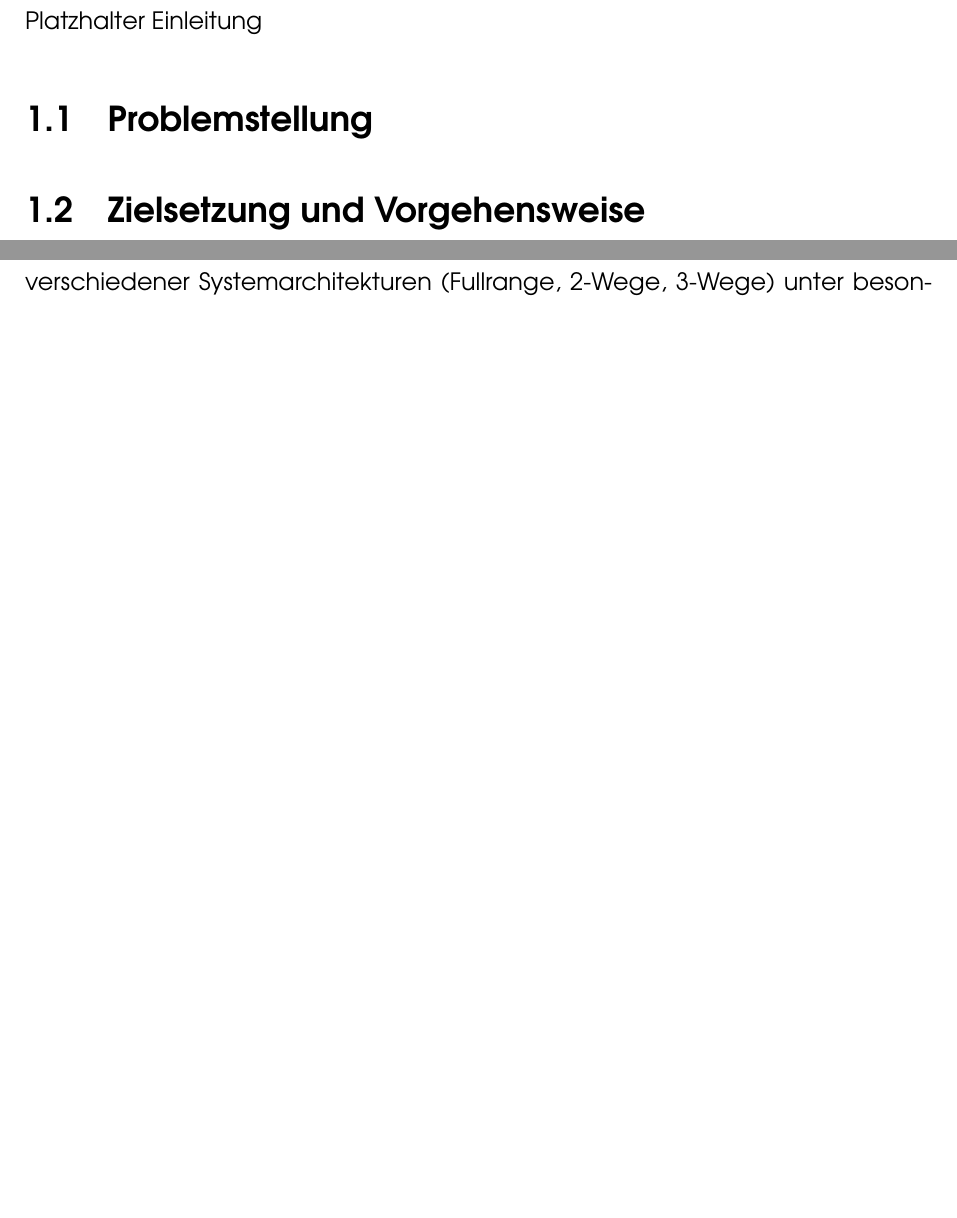
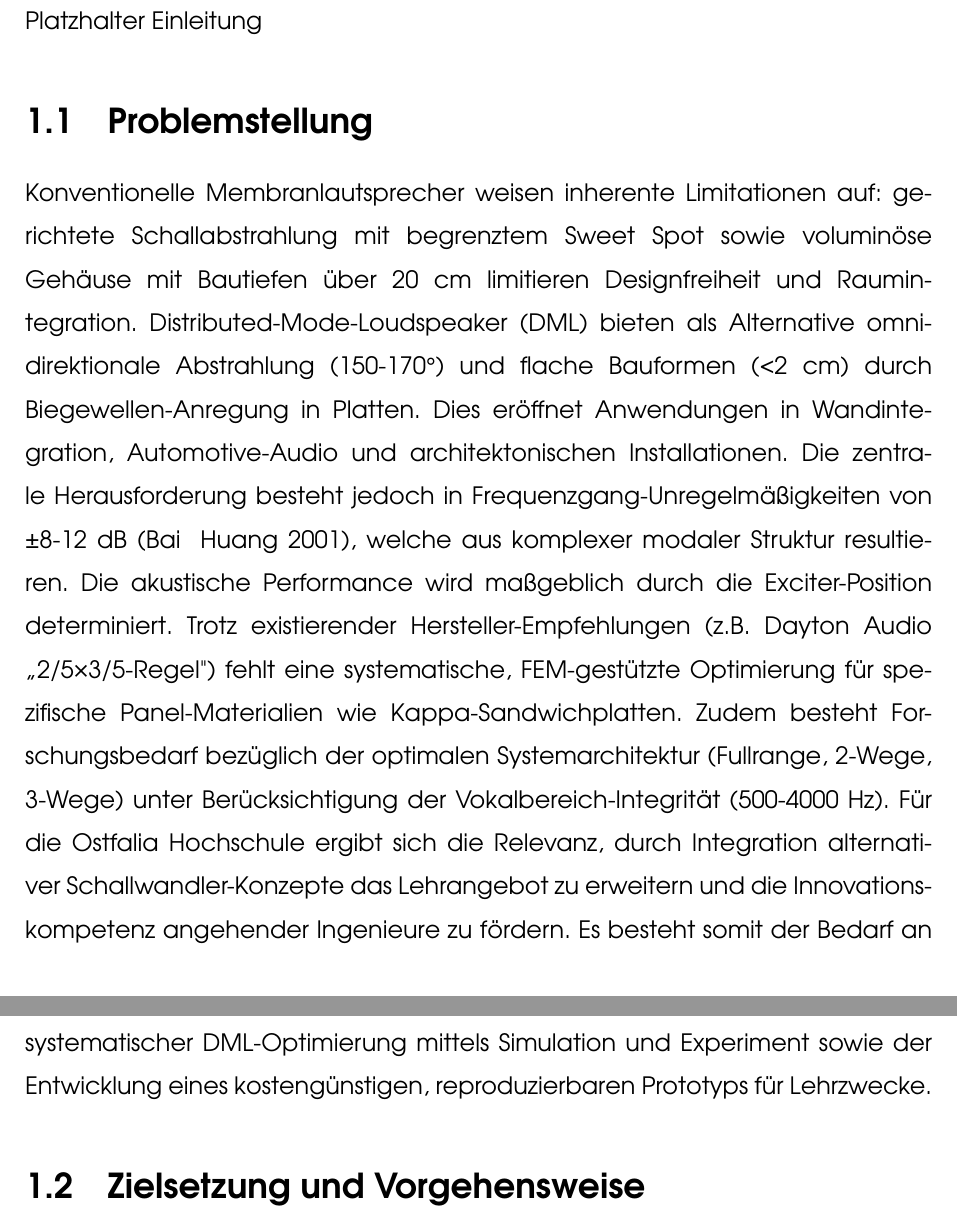
Before and after one commit to SirJohnson99/BA_Jonathan, a LaTeX thesis (thesis_Ostfalia_template_rev_01.tex, which reads chapters/chapter_1/chapter_1.tex): two parts of pages 11 and 12 of 18 before the commit and two parts of pages 11 and 12 of 19 after it, joined at a grey line, cut so that both start at the same text, the shorter picture padded with empty space. Compiled offline with pdfLaTeX.

Commit message:
Updates from Overleaf

```diff
--- a/chapters/chapter_1/chapter_1.tex
+++ b/chapters/chapter_1/chapter_1.tex
@@ -4,12 +4,14 @@ Platzhalter Einleitung
 
 \section{Problemstellung}
 
+Konventionelle Membranlautsprecher weisen inherente Limitationen auf: gerichtete Schallabstrahlung mit begrenztem Sweet Spot sowie voluminöse Gehäuse mit Bautiefen über 20 cm limitieren Designfreiheit und Raumintegration.
+Distributed-Mode-Loudspeaker (DML) bieten als Alternative omnidirektionale Abstrahlung (150-170°) und flache Bauformen (<2 cm) durch Biegewellen-Anregung in Platten. Dies eröffnet Anwendungen in Wandintegration, Automotive-Audio und architektonischen Installationen. Die zentrale Herausforderung besteht jedoch in Frequenzgang-Unregelmäßigkeiten von ±8-12 dB (Bai & Huang 2001), welche aus komplexer modaler Struktur resultieren. Die akustische Performance wird maßgeblich durch die Exciter-Position determiniert.
+Trotz existierender Hersteller-Empfehlungen (z.B. Dayton Audio „2/5×3/5-Regel") fehlt eine systematische, FEM-gestützte Optimierung für spezifische Panel-Materialien wie Kappa-Sandwichplatten. Zudem besteht Forschungsbedarf bezüglich der optimalen Systemarchitektur (Fullrange, 2-Wege, 3-Wege) unter Berücksichtigung der Vokalbereich-Integrität (500-4000 Hz).
+Für die Ostfalia Hochschule ergibt sich die Relevanz, durch Integration alternativer Schallwandler-Konzepte das Lehrangebot zu erweitern und die Innovationskompetenz angehender Ingenieure zu fördern. Es besteht somit der Bedarf an systematischer DML-Optimierung mittels Simulation und Experiment sowie der Entwicklung eines kostengünstigen, reproduzierbaren Prototyps für Lehrzwecke.
 
 
 \section{Zielsetzung und Vorgehensweise}
-
 Die vorliegende Arbeit verfolgt sowohl technische als auch pädagogische Zielsetzungen. Im technischen Kontext gilt es, einen funktionsfähigen Flachlautsprecher auf Basis der Distributed-Mode-Loudspeaker-Technologie (DML) zu entwickeln, welcher den Anforderungen der DIN 45500 für HiFi-Lautsprecher entspricht. Parallel dazu soll die Arbeit zur Erweiterung des Lehrangebots der Ostfalia Hochschule für angewandte Wissenschaften beitragen, indem Studierenden eine erweiterte Varietät von Akustik-Modulen geboten wird, um das technische Verständnis zu schärfen sowie Innovationskraft und Pioniergeist der zukünftigen Ingenieurgeneration zu fördern.
 
 Im Zentrum der technischen Zielsetzung steht die systematische Optimierung der Exciter-Positionierung auf einem Flachpanel. Die Positionierung der Körperschallwandler beeinflusst maßgeblich die Anregung der Schwingungsmoden und determiniert folglich den resultierenden Frequenzgang. Diese Arbeit adressiert die bestehende Forschungslücke durch einen integrierten methodischen Ansatz, welcher experimentelle Freifeld-Messungen, Finite-Elemente-Simulationen in COMSOL Multiphysics sowie den Bau eines funktionsfähigen Prototyps kombiniert.
 
-Ein weiteres zentrales Forschungsziel besteht in der systematischen Bewertung verschiedener Systemarchitekturen (Fullrange, 2-Wege, 3-Wege) unter besonderer Berücksichtigung von Frequenzweichen im kritischen Vokalbereich (500 Hz bis 4 kHz). Der Vergleich mit konventionellen Membranlautsprechern erfolgt sowohl objektiv als auch durch subjektive Hörtests.
```
Also changed, not shown: chapters/chapter_1/chapter_1.tex (5 more changed lines).
